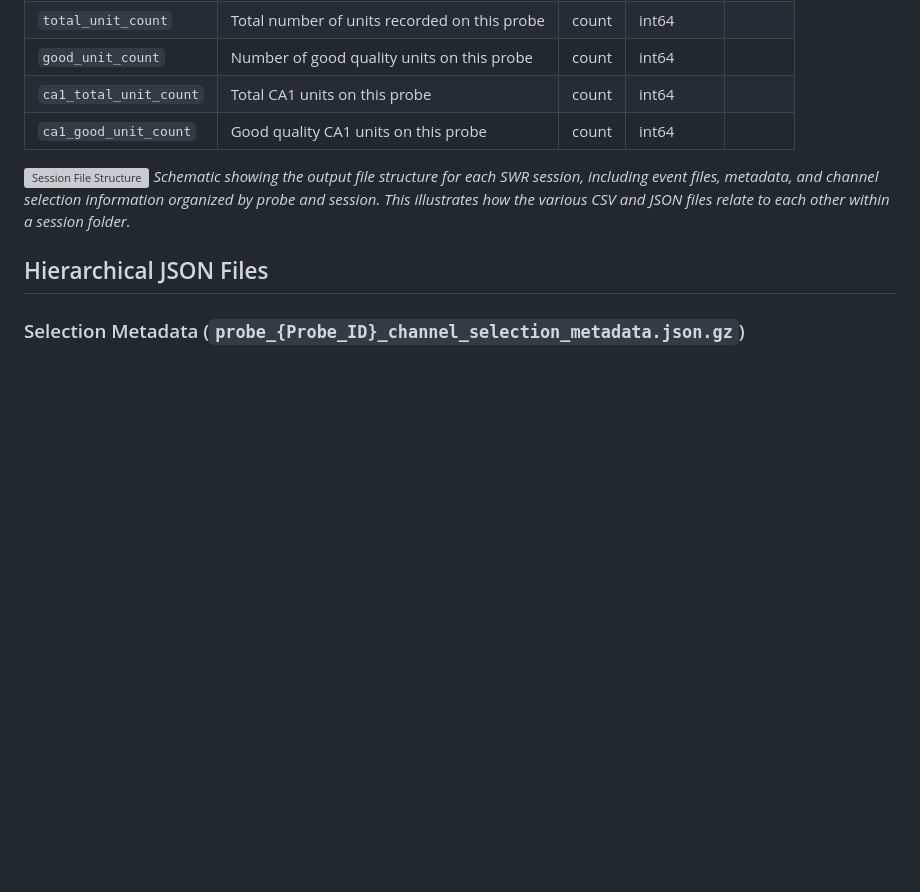
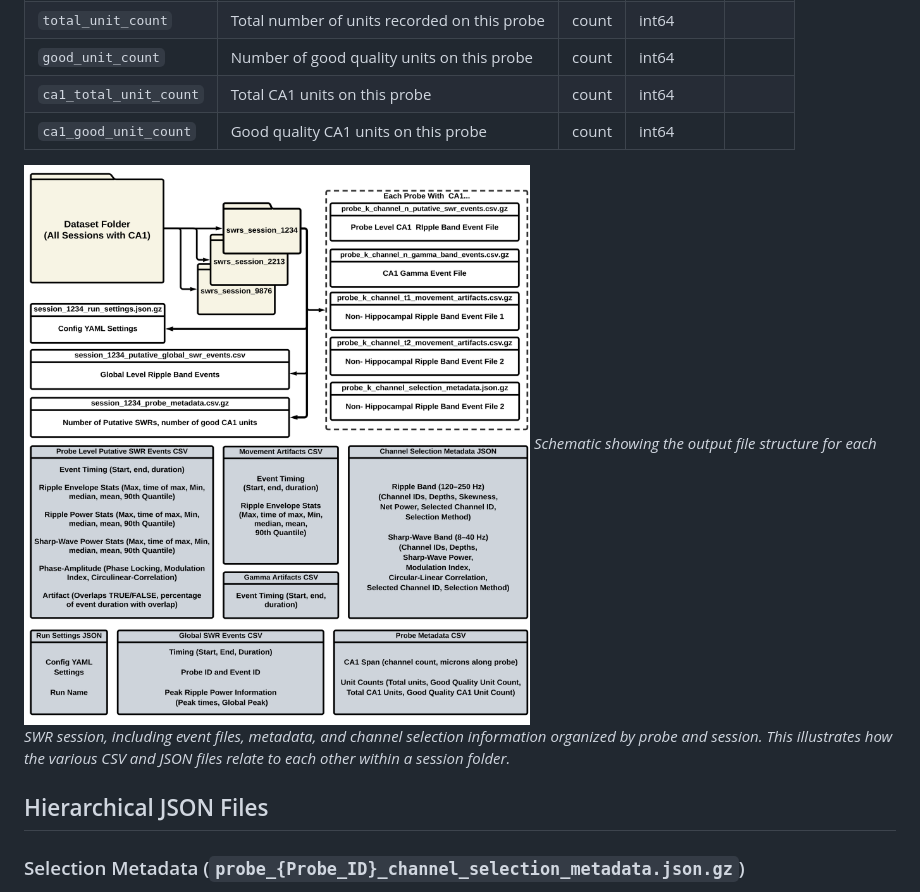
Before and after one commit to AngCamp/CampbellMurphy2024, a Markdown page: Data_Usage/DATA_DOCUMENTATION.md, the part around the change. Rendered like a GitHub page; pictures changed too: RepoImages/Figure_3_revision2_withabackground.png (added); blank space fills up the shorter version; grey boxes are pictures that could not be loaded.

Commit message:
switched to new figure 3 with corrections

```diff
--- a/Data_Usage/DATA_DOCUMENTATION.md
+++ b/Data_Usage/DATA_DOCUMENTATION.md
@@ -196,7 +196,7 @@ The global events file serves as an index that links individual probe events int
 | `ca1_total_unit_count` | Total CA1 units on this probe | count | int64 | |
 | `ca1_good_unit_count` | Good quality CA1 units on this probe | count | int64 | |
 
-![Session File Structure](../RepoImages/Figure_3_withabackground.pdf)
+![Session File Structure](../RepoImages/Figure_3_revision2_withabackground.png)
 *Schematic showing the output file structure for each SWR session, including event files, metadata, and channel selection information organized by probe and session. This illustrates how the various CSV and JSON files relate to each other within a session folder.*
 
 ## Hierarchical JSON Files
```
Also changed, not shown: README.md (+1 -1 lines), 1 other file.
